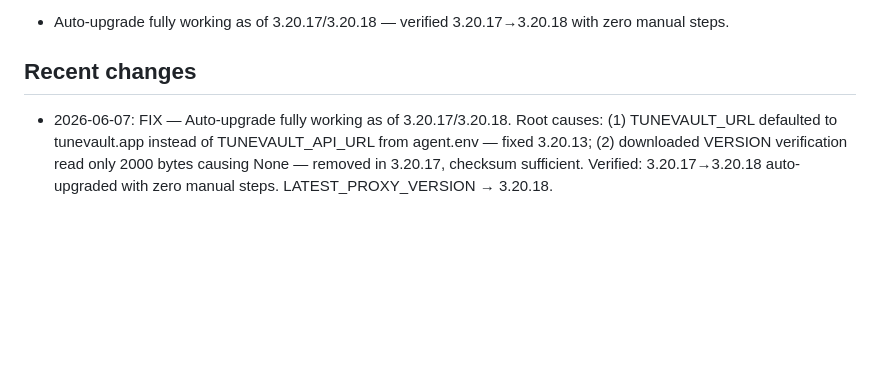
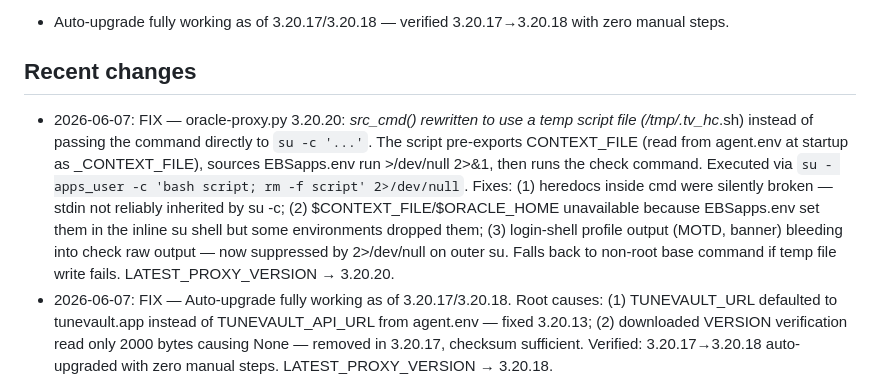
Before and after one commit to kiranale/tunevault, a Markdown page: CLAUDE.md, the part around the change. Drawn GitHub-style; blank space fills up the shorter version.

Commit message:
docs: update CLAUDE.md — oracle-proxy.py 3.20.20 recent changes entry
Co-Authored-By: Claude Sonnet 4.6 <noreply@anthropic.com>

```diff
--- a/CLAUDE.md
+++ b/CLAUDE.md
@@ -147,6 +147,7 @@ All Add Connection links in the app MUST point to `/connections/new` — the sin
 
 ## Recent changes
 
+- 2026-06-07: FIX — oracle-proxy.py 3.20.20: _src_cmd() rewritten to use a temp script file (/tmp/.tv_hc_<pid>.sh) instead of passing the command directly to `su -c '...'`. The script pre-exports CONTEXT_FILE (read from agent.env at startup as _CONTEXT_FILE), sources EBSapps.env run >/dev/null 2>&1, then runs the check command. Executed via `su - apps_user -c 'bash script; rm -f script' 2>/dev/null`. Fixes: (1) heredocs inside cmd were silently broken — stdin not reliably inherited by su -c; (2) $CONTEXT_FILE/$ORACLE_HOME unavailable because EBSapps.env set them in the inline su shell but some environments dropped them; (3) login-shell profile output (MOTD, banner) bleeding into check raw output — now suppressed by 2>/dev/null on outer su. Falls back to non-root base command if temp file write fails. LATEST_PROXY_VERSION → 3.20.20.
 - 2026-06-07: FIX — Auto-upgrade fully working as of 3.20.17/3.20.18. Root causes: (1) TUNEVAULT_URL defaulted to tunevault.app instead of TUNEVAULT_API_URL from agent.env — fixed 3.20.13; (2) downloaded VERSION verification read only 2000 bytes causing None — removed in 3.20.17, checksum sufficient. Verified: 3.20.17→3.20.18 auto-upgraded with zero manual steps. LATEST_PROXY_VERSION → 3.20.18.
 - 2026-06-07: FIX — oracle-proxy.py 3.20.11: check_for_update() comparison fixed — was using > (semver), which silently returned needs_update=False when server's VERSION regex fell back to '3.1.1' default (older than running version); replaced with remote_version != VERSION so any mismatch triggers update. Added debug logging: [upgrade] downloaded N bytes / remote=X current=Y needs_update=Z printed on every check. LATEST_PROXY_VERSION → 3.20.11.
 - 2026-06-07: FIX — oracle-proxy.py 3.20.10: stale-upgrade backoff — when check_for_update() returns needs_update=False (Render not yet deployed), _stale_upgrade_count increments and _backoff = min(60*count, 600) seconds (1min→2min→…→10min); thread sleeps then resets _last_poll_upgrade_trigger=0.0; count resets to 0 on successful download. Applied to both _do_poll_upgrade and _do_witem_upgrade. Cache-Control: no-cache added to /oracle-proxy.py, /downloads/oracle-proxy.py, /api/proxy/version routes. LATEST_PROXY_VERSION → 3.20.10.
```
